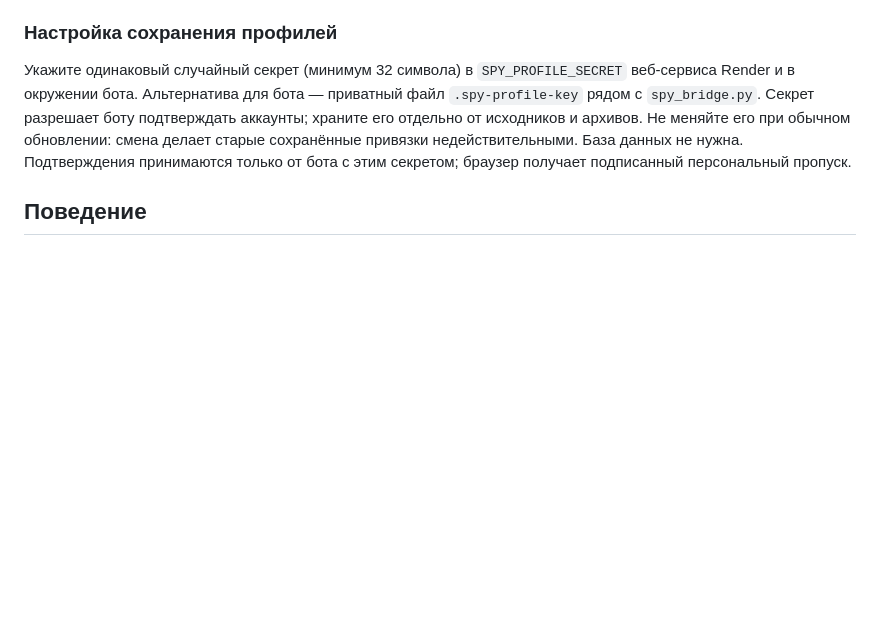
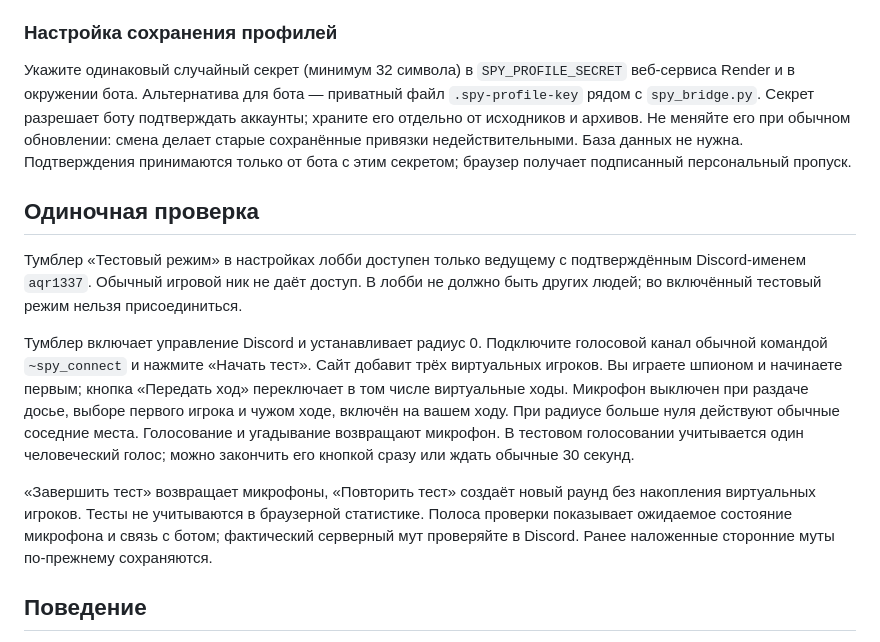
Before and after one commit to R92u/spy-dossier, a Markdown page: discord/README.md, the part around the change. Rendered like a GitHub page; blank space fills up the shorter version.

Commit message:
Add restricted solo Discord test mode [skip render]

```diff
--- a/discord/README.md
+++ b/discord/README.md
@@ -18,6 +18,14 @@
 
 Укажите одинаковый случайный секрет (минимум 32 символа) в `SPY_PROFILE_SECRET` веб-сервиса Render и в окружении бота. Альтернатива для бота — приватный файл `.spy-profile-key` рядом с `spy_bridge.py`. Секрет разрешает боту подтверждать аккаунты; храните его отдельно от исходников и архивов. Не меняйте его при обычном обновлении: смена делает старые сохранённые привязки недействительными. База данных не нужна. Подтверждения принимаются только от бота с этим секретом; браузер получает подписанный персональный пропуск.
 
+## Одиночная проверка
+
+Тумблер «Тестовый режим» в настройках лобби доступен только ведущему с подтверждённым Discord-именем `aqr1337`. Обычный игровой ник не даёт доступ. В лобби не должно быть других людей; во включённый тестовый режим нельзя присоединиться.
+
+Тумблер включает управление Discord и устанавливает радиус 0. Подключите голосовой канал обычной командой `~spy_connect` и нажмите «Начать тест». Сайт добавит трёх виртуальных игроков. Вы играете шпионом и начинаете первым; кнопка «Передать ход» переключает в том числе виртуальные ходы. Микрофон выключен при раздаче досье, выборе первого игрока и чужом ходе, включён на вашем ходу. При радиусе больше нуля действуют обычные соседние места. Голосование и угадывание возвращают микрофон. В тестовом голосовании учитывается один человеческий голос; можно закончить его кнопкой сразу или ждать обычные 30 секунд.
+
+«Завершить тест» возвращает микрофоны, «Повторить тест» создаёт новый раунд без накопления виртуальных игроков. Тесты не учитываются в браузерной статистике. Полоса проверки показывает ожидаемое состояние микрофона и связь с ботом; фактический серверный мут проверяйте в Discord. Ранее наложенные сторонние муты по-прежнему сохраняются.
+
 ## Поведение
 
 - Раздача досье и выбор первого игрока: все люди в выбранном войсе получают серверный мут, включая ведущего и неиграющих зрителей. Другие боты не затрагиваются.
```
